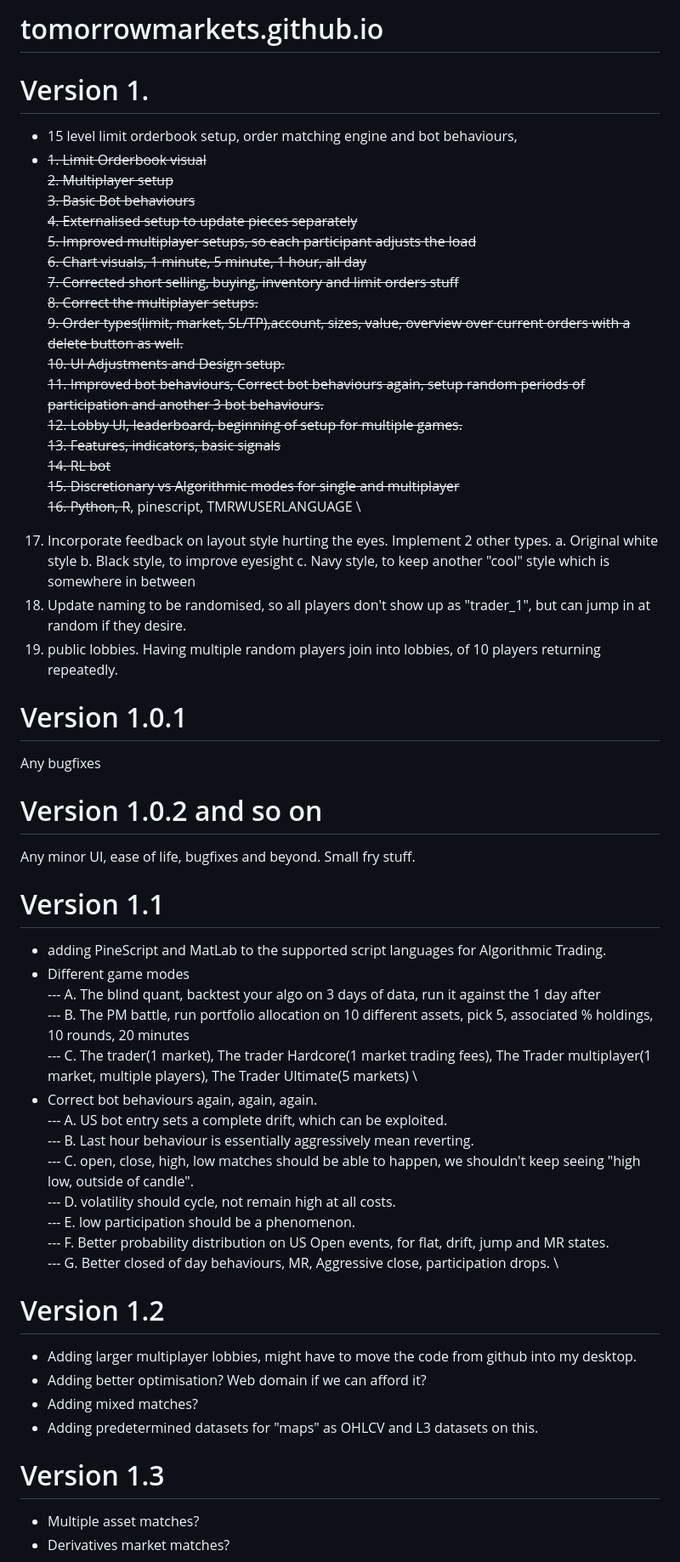
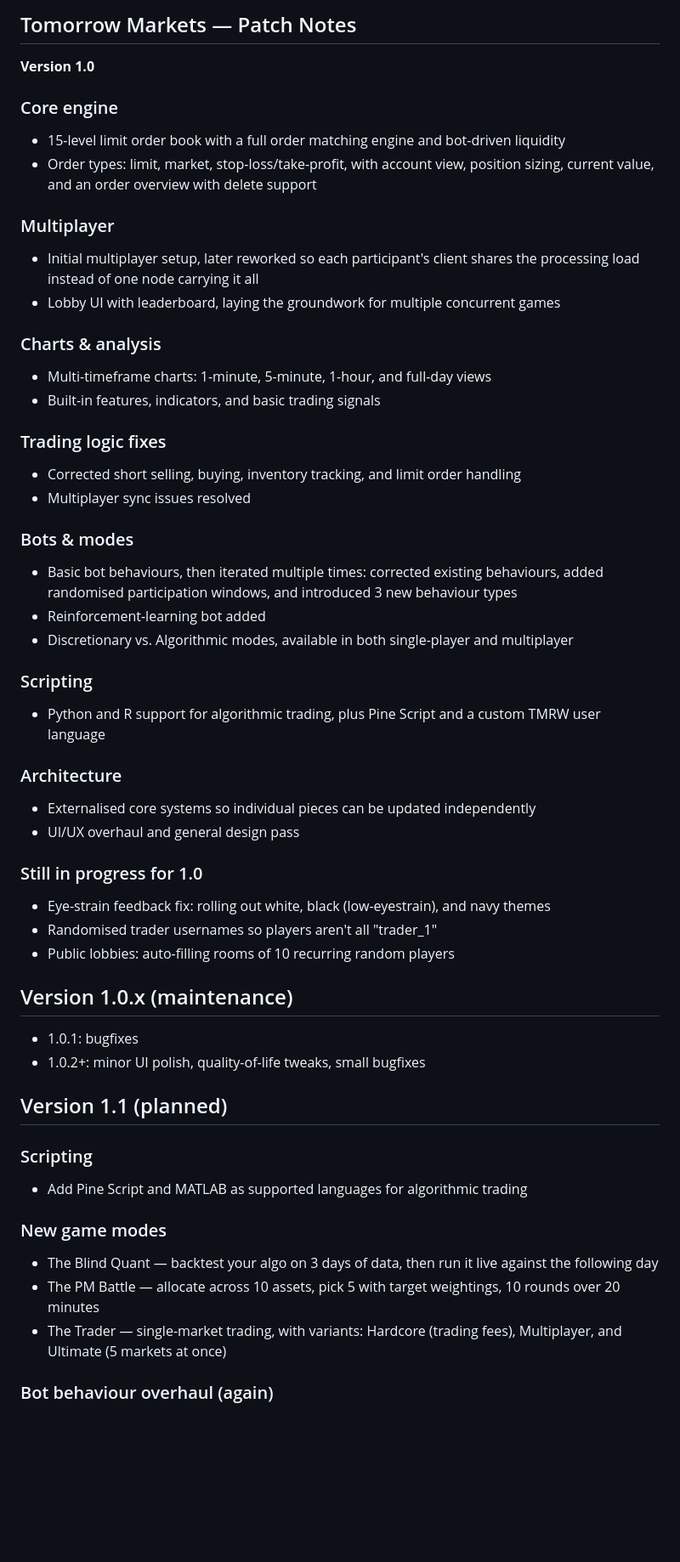
Before and after one commit to TomorrowMarkets/tomorrowmarkets.github.io, a Markdown page: README.md, the part around one of its changes. Shown at 85% size. Rendered like a GitHub page; blank space fills up the shorter version.

```diff
--- a/README.md
+++ b/README.md
@@ -1,74 +1,61 @@
-# tomorrowmarkets.github.io
+## Tomorrow Markets — Patch Notes
+**Version 1.0**
 
+### Core engine
+- 15-level limit order book with a full order matching engine and bot-driven liquidity
+- Order types: limit, market, stop-loss/take-profit, with account view, position sizing, current value, and an order overview with delete support
 
+### Multiplayer
 
-# Version 1.
-- 15 level limit orderbook setup, order matching engine and bot behaviours,
-- ~~1. Limit Orderbook visual~~ \
-~~2. Multiplayer setup~~ \
-~~3. Basic Bot behaviours~~ \
-~~4. Externalised setup to update pieces separately~~ \
-~~5. Improved multiplayer setups, so each participant adjusts the load~~ \
-~~6. Chart visuals, 1 minute, 5 minute, 1 hour, all day~~ \
-~~7. Corrected short selling, buying, inventory and limit orders stuff~~ \
-~~8. Correct the multiplayer setups.~~ \
-~~9. Order types(limit, market, SL/TP),account, sizes, value, overview over current orders with a delete button as well.~~ \
-~~10. UI Adjustments and Design setup.~~ \
-~~11. Improved bot behaviours, Correct bot behaviours again, setup random periods of participation and another 3 bot behaviours.~~ \
-~~12. Lobby UI, leaderboard, beginning of setup for multiple games.~~ \
-~~13. Features, indicators, basic signals~~ \
-~~14. RL bot~~ \
-~~15. Discretionary vs Algorithmic modes for single and multiplayer~~ \
-~~16. Python, R~~, pinescript, TMRWUSERLANGUAGE \
-17. Incorporate feedback on layout style hurting the eyes. Implement 2 other types.
-a. Original white style
-b. Black style, to improve eyesight
-c. Navy style, to keep another "cool" style which is somewhere in between
-18. Update naming to be randomised, so all players don't show up as "trader_1", but can jump in at random if they desire.
-19. public lobbies. Having multiple random players join into lobbies, of 10 players returning repeatedly.
+- Initial multiplayer setup, later reworked so each participant's client shares the processing load instead of one node carrying it all
+- Lobby UI with leaderboard, laying the groundwork for multiple concurrent games
 
-# Version 1.0.1
-Any bugfixes
+### Charts & analysis
 
-# Version 1.0.2 and so on
-Any minor UI, ease of life, bugfixes and beyond. Small fry stuff.
+- Multi-timeframe charts: 1-minute, 5-minute, 1-hour, and full-day views
+- Built-in features, indicators, and basic trading signals
 
+### Trading logic fixes
 
-# Version 1.1
-- adding PineScript and MatLab to the supported script languages for Algorithmic Trading.
-- Different game modes \
---- A. The blind quant, backtest your algo on 3 days of data, run it against the 1 day after \
---- B. The PM battle, run portfolio allocation on 10 different assets, pick 5, associated % holdings, 10 rounds, 20 minutes \
---- C. The trader(1 market), The trader Hardcore(1 market trading fees), The Trader multiplayer(1 market, multiple players), The Trader Ultimate(5 markets) \
-- Correct bot behaviours again, again, again. \
---- A. US bot entry sets a complete drift, which can be exploited. \
---- B. Last hour behaviour is essentially aggressively mean reverting. \
---- C. open, close, high, low matches should be able to happen, we shouldn't keep seeing "high low, outside of candle". \
---- D. volatility should cycle, not remain high at all costs. \
---- E. low participation should be a phenomenon. \
---- F. Better probability distribution on US Open events, for flat, drift, jump and MR states. \
---- G. Better closed of day behaviours, MR, Aggressive close, participation drops. \
+- Corrected short selling, buying, inventory tracking, and limit order handling
+- Multiplayer sync issues resolved
 
-# Version 1.2
-- Adding larger multiplayer lobbies, might have to move the code from github into my desktop.
-- Adding better optimisation? Web domain if we can afford it?
-- Adding mixed matches?
-- Adding predetermined datasets for "maps" as OHLCV and L3 datasets on this.
+### Bots & modes
 
-# Version 1.3
-- Multiple asset matches?
-- Derivatives market matches?
+- Basic bot behaviours, then iterated multiple times: corrected existing behaviours, added randomised participation windows, and introduced 3 new behaviour types
+- Reinforcement-learning bot added
+- Discretionary vs. Algorithmic modes, available in both single-player and multiplayer
 
+### Scripting
 
+- Python and R support for algorithmic trading, plus Pine Script and a custom TMRW user language
 
+### Architecture
 
+- Externalised core systems so individual pieces can be updated independently
+- UI/UX overhaul and general design pass
 
+### Still in progress for 1.0
 
+- Eye-strain feedback fix: rolling out white, black (low-eyestrain), and navy themes
+- Randomised trader usernames so players aren't all "trader_1"
+- Public lobbies: auto-filling rooms of 10 recurring random players
 
+## Version 1.0.x (maintenance)
+- 1.0.1: bugfixes
+- 1.0.2+: minor UI polish, quality-of-life tweaks, small bugfixes
 
+## Version 1.1 (planned)
 
+### Scripting
 
+- Add Pine Script and MATLAB as supported languages for algorithmic trading
 
+### New game modes
 
+- The Blind Quant — backtest your algo on 3 days of data, then run it live against the following day
+- The PM Battle — allocate across 10 assets, pick 5 with target weightings, 10 rounds over 20 minutes
+- The Trader — single-market trading, with variants: Hardcore (trading fees), Multiplayer, and Ultimate (5 markets at once)
 
+### Bot behaviour overhaul (again)
 
```
Also changed, not shown: other parts of README.md (+17 -0 lines).
